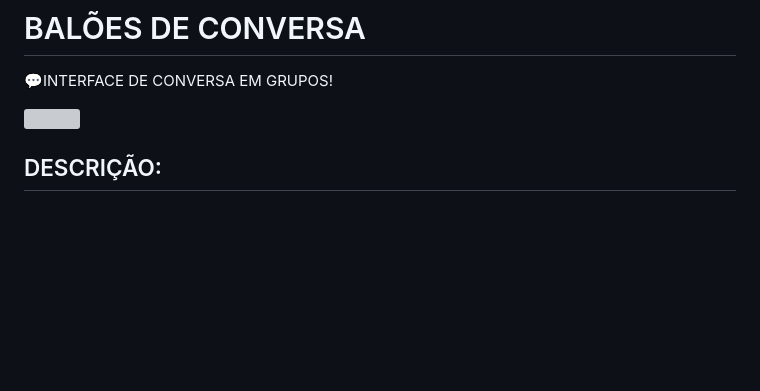
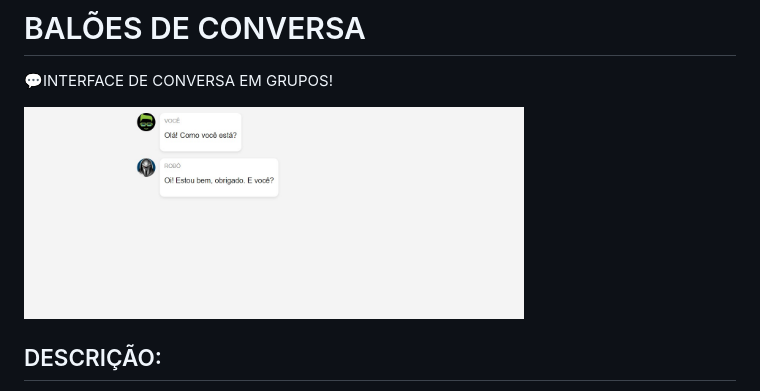
Before and after one commit to VILHALVA/BALOES-DE-CONVERSA, a Markdown page: README.md, the part around the change. Drawn GitHub-style; pictures changed too: FOTO.jpg (added); blank space fills up the shorter version; grey boxes are pictures that could not be loaded.

```diff
--- a/README.md
+++ b/README.md
@@ -1,7 +1,7 @@
 # BALÕES DE CONVERSA
 💬INTERFACE DE CONVERSA EM GRUPOS!
 
-<img src="FOTO.png" align="center" width="500"> <br>
+<img src="FOTO.jpg" align="center" width="500"> <br>
 
 ## DESCRIÇÃO:
 O projeto consiste em um modelo básico de chat utilizando HTML, CSS para criar uma interface de conversa entre duas pessoas, semelhante ao layout de grupos do Telegram. Cada mensagem no chat possui uma foto de perfil (avatar), o nome da pessoa remetente e um balão de mensagem.
```
Also changed, not shown: 4 other files.
